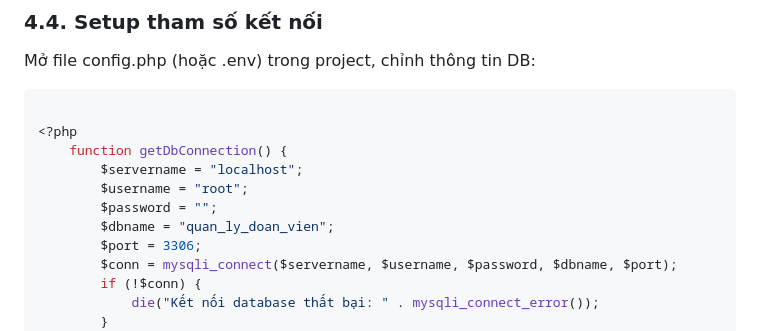
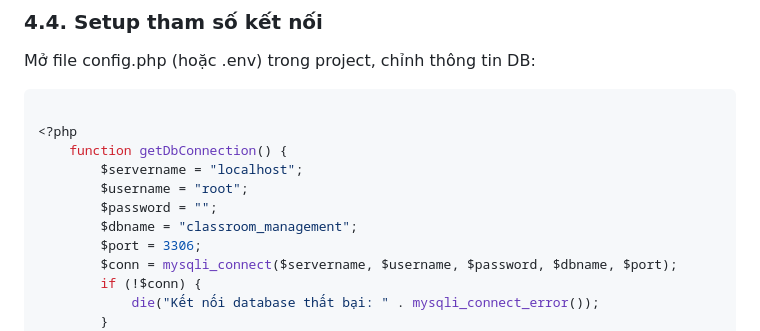
Before and after one commit to linhjue/quanlyphonghoc, a Markdown page: README.md, the part around the change. Rendered like a GitHub page.

```diff
--- a/README.md
+++ b/README.md
@@ -117,7 +117,7 @@ Mở file config.php (hoặc .env) trong project, chỉnh thông tin DB:
         $servername = "localhost";
         $username = "root";
         $password = "";
-        $dbname = "quan_ly_doan_vien";
+        $dbname = "classroom_management";
         $port = 3306;
         $conn = mysqli_connect($servername, $username, $password, $dbname, $port);
         if (!$conn) {
```
